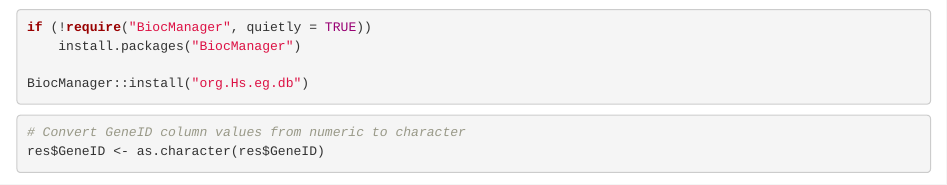
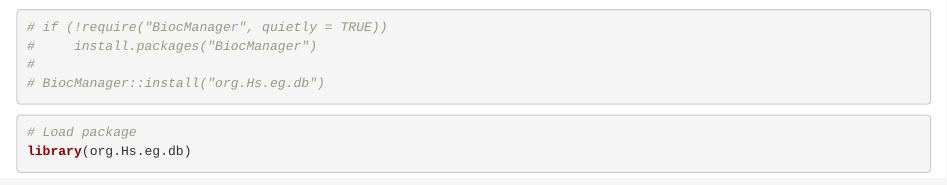
Before and after one commit to mdada1/20440-project, an R Markdown document (src/r_code/gsea_baseline_allergy_gene_set.Rmd): the page in a window 1100 px wide, from 1620 px down. Rendered offline with R 4.5, knitr and Pandoc, with nearby package versions; some code elsewhere in the file could not run offline.

````diff
--- a/src/r_code/gsea_baseline_allergy_gene_set.Rmd
+++ b/src/r_code/gsea_baseline_allergy_gene_set.Rmd
@@ -45,13 +45,17 @@
 
 
 ```{r}
-if (!require("BiocManager", quietly = TRUE))
-    install.packages("BiocManager")
-
-BiocManager::install("org.Hs.eg.db")
+# if (!require("BiocManager", quietly = TRUE))
+#     install.packages("BiocManager")
+#
+# BiocManager::install("org.Hs.eg.db")
 ```
 
 
+```{r}
+# Load package
+library(org.Hs.eg.db)
+```
 
 ```{r}
 # Convert GeneID column values from numeric to character
````
Also changed, not shown: src/r_code/gsea_followup_allergy_gene_set.Rmd (+10 -0 lines), src/r_code/gsea_baseline_allergy_gene_set.Rmd (9 more changed lines), 3 other files.
